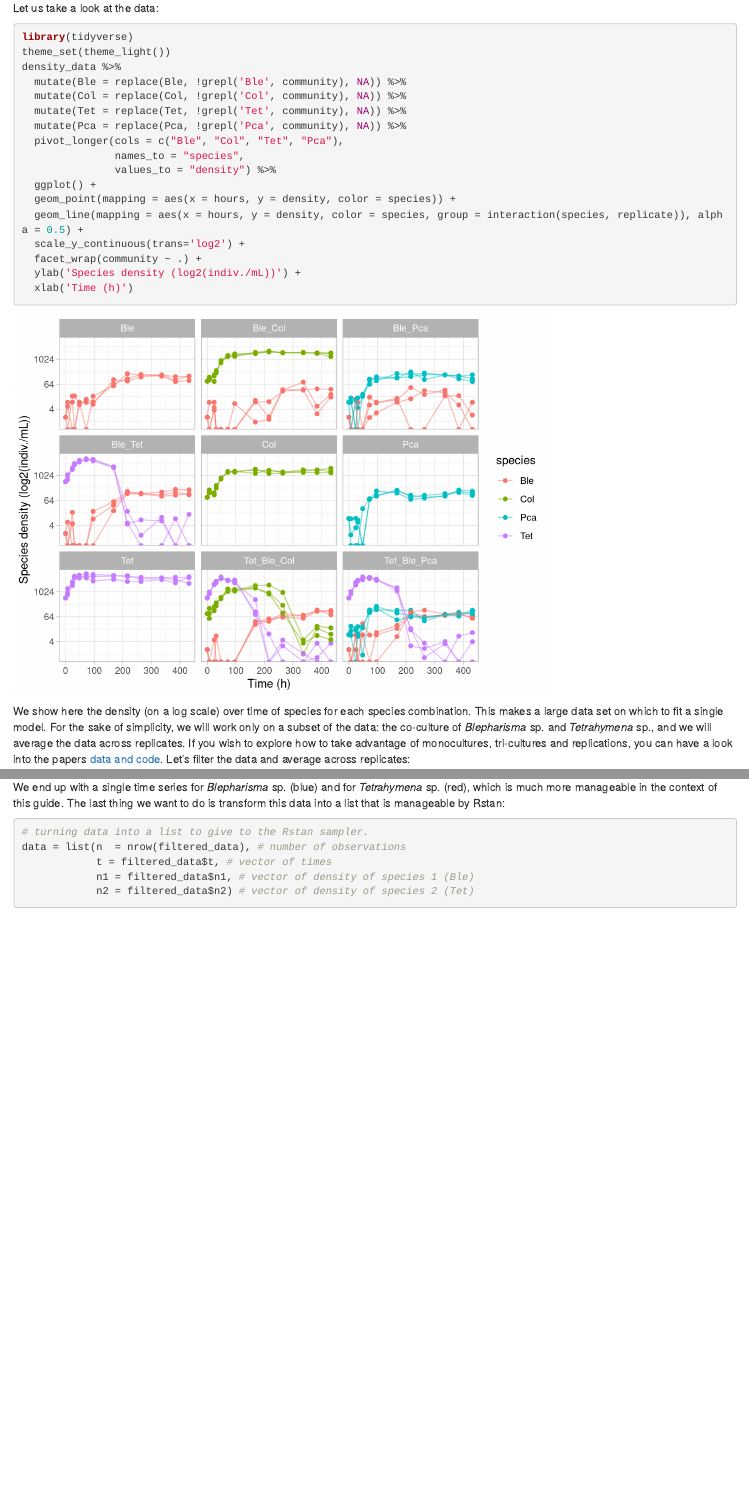
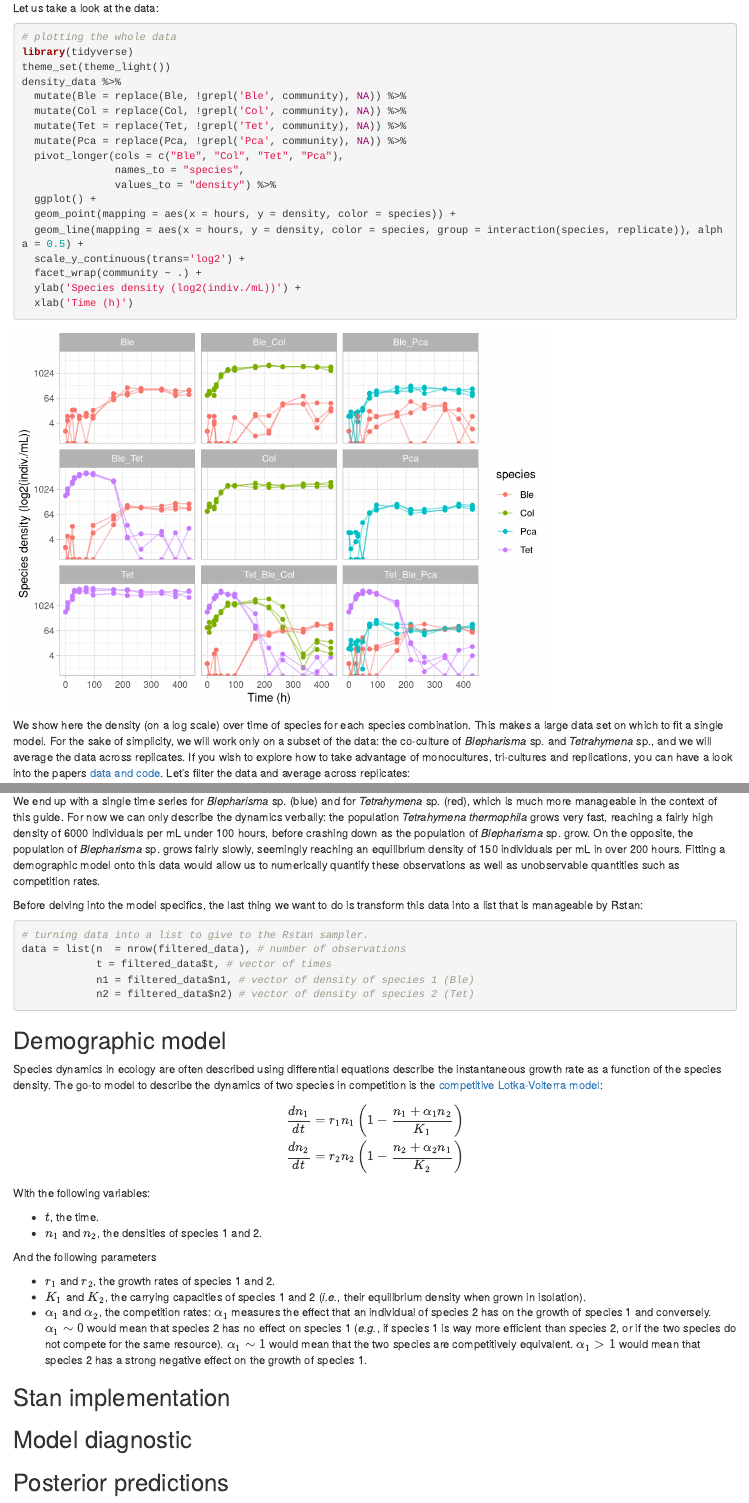
Before and after one commit to c-saade/bayes_demo_fit, an R Markdown document (Bayes_demo_fit.Rmd): the page in a window 1100 px wide, from 1440 px down before the commit and from 1460 px down after it, so that both start at the same text, and a second part further down, joined at a grey line. Rendered offline with R 4.5, knitr and Pandoc, with nearby package versions.

Commit message:
expanded data and model description in the Rmd guide

````diff
--- a/Bayes_demo_fit.Rmd
+++ b/Bayes_demo_fit.Rmd
@@ -54,6 +56,7 @@ Here is a summary of the columns content:
 
 Let us take a look at the data:
 ```{r, warning=FALSE, message = FALSE}
+# plotting the whole data
 library(tidyverse)
 theme_set(theme_light())
 density_data %>%
@@ -79,6 +82,7 @@ If you wish to explore how to take advantage of monocultures, tri-cultures and r
 Let's filter the data and average across replicates:
 
 ```{r}
+# filtering data
 filtered_data <-
   density_data %>%
   filter(community == 'Ble_Tet') %>% # keeping only the bi-specific time series (Blepharisma sp. + Tetrahymena sp.)
@@ -89,6 +93,7 @@ filtered_data <-
 ```
 
 ```{r}
+# plotting the resulting data
 library(ggpubr)
 
 panel_a = ggplot(data = filtered_data) +
@@ -105,7 +110,11 @@ ggarrange(panel_a, panel_b, nrow = 2)
 ```
 
 We end up with a single time series for _Blepharisma_ sp. (blue) and for _Tetrahymena_ sp. (red), which is much more manageable in the context of this guide.
-The last thing we want to do is transform this data into a list that is manageable by Rstan:
+For now we can only describe the dynamics verbally: the population _Tetrahymena thermophila_ grows very fast, reaching a fairly high density of 6000 individuals per mL under 100 hours, before crashing down as the population of _Blepharisma_ sp. grow.
+On the opposite, the population of _Blepharisma_ sp. grows fairly slowly, seemingly reaching an equilibrium density of 150 individuals per mL in over 200 hours.
+Fitting a demographic model onto this data would allow us to numerically quantify these observations as well as unobservable quantities such as competition rates.
+
+Before delving into the model specifics, the last thing we want to do is transform this data into a list that is manageable by Rstan:
 
 ```{r}
 # turning data into a list to give to the Rstan sampler.
@@ -114,3 +123,34 @@ data = list(n  = nrow(filtered_data), # number of observations
             n1 = filtered_data$n1, # vector of density of species 1 (Ble)
             n2 = filtered_data$n2) # vector of density of species 2 (Tet)
 ```
+
+## Demographic model
+
+Species dynamics in ecology are often described using differential equations describe the instantaneous growth rate as a function of the species density.
+The go-to model to describe the dynamics of two species in competition is the [competitive Lotka-Volterra model](https://en.wikipedia.org/wiki/Competitive_Lotka%E2%80%93Volterra_equations):
+
+$$
+\begin{aligned}
+\dfrac{dn_1}{dt} = r_1 n_1 \left(1 - \dfrac{n_1 + \alpha_1 n_2}{K_1} \right)\\
+\dfrac{dn_2}{dt} = r_2 n_2 \left(1 - \dfrac{n_2 + \alpha_2 n_1}{K_2} \right)
+\end{aligned}
+$$
+With the following variables:
+
+  - $t$, the time.
+  - $n_1$ and $n_2$, the densities of species 1 and 2.
+
+And the following parameters
+
+  - $r_1$ and $r_2$, the growth rates of species 1 and 2.
+  - $K_1$ and $K_2$, the carrying capacities of species 1 and 2 (_i.e._, their equilibrium density when grown in isolation).
+  - $\alpha_1$ and $\alpha_2$, the competition rates: $\alpha_1$ measures the effect that an individual of species 2 has on the growth of species 1 and conversely.
+$\alpha_1 \sim 0$ would mean that species 2 has no effect on species 1 (_e.g._, if species 1 is way more efficient than species 2, or if the two species do not compete for the same resource).
+$\alpha_1 \sim 1$ would mean that the two species are competitively equivalent.
+$\alpha_1 > 1$ would mean that species 2 has a strong negative effect on the growth of species 1.
+
+## Stan implementation
+
+## Model diagnostic
+
+## Posterior predictions
````
Also changed, not shown: Bayes_demo_fit.Rmd (4 more changed lines).
